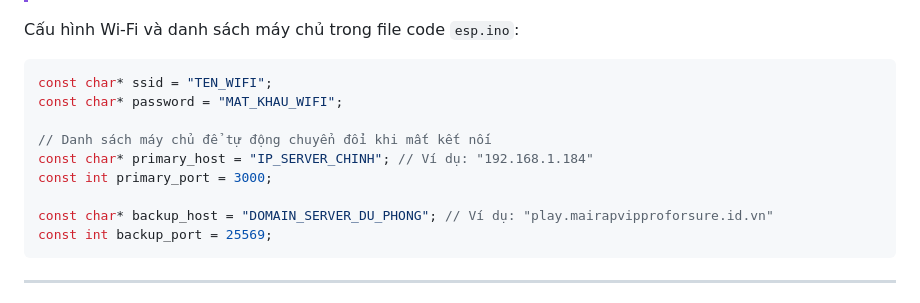
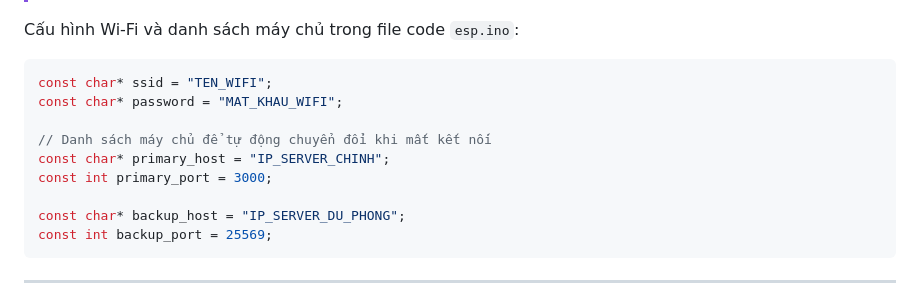
Before and after one commit to TraiNguyenVan/boat-V3, a Markdown page: README.md, the part around the change. Rendered like a GitHub page.

Commit message:
docs(readme): simplify server host comments in esp32 config snippet
Remove specific IP/domain examples from primary_host and backup_host configuration comments to make the configuration block cleaner and more generic.

````diff
--- a/README.md
+++ b/README.md
@@ -148,10 +148,10 @@ const char* ssid = "TEN_WIFI";
 const char* password = "MAT_KHAU_WIFI";
 
 // Danh sách máy chủ để tự động chuyển đổi khi mất kết nối
-const char* primary_host = "IP_SERVER_CHINH"; // Ví dụ: "192.168.1.184"
+const char* primary_host = "IP_SERVER_CHINH";
 const int primary_port = 3000;
 
-const char* backup_host = "DOMAIN_SERVER_DU_PHONG"; // Ví dụ: "play.mairapvipproforsure.id.vn"
+const char* backup_host = "IP_SERVER_DU_PHONG";
 const int backup_port = 25569;
 ```
 
````
